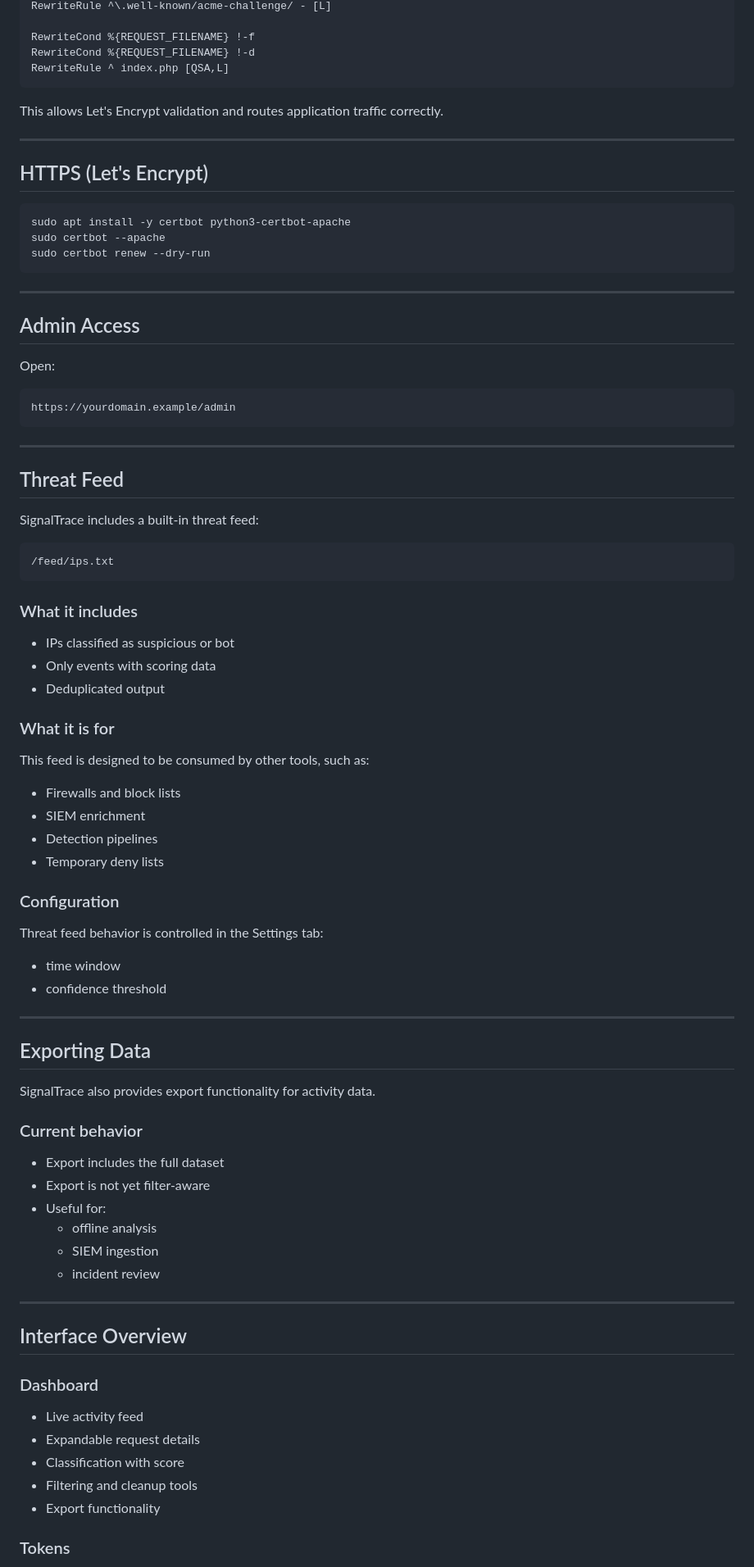
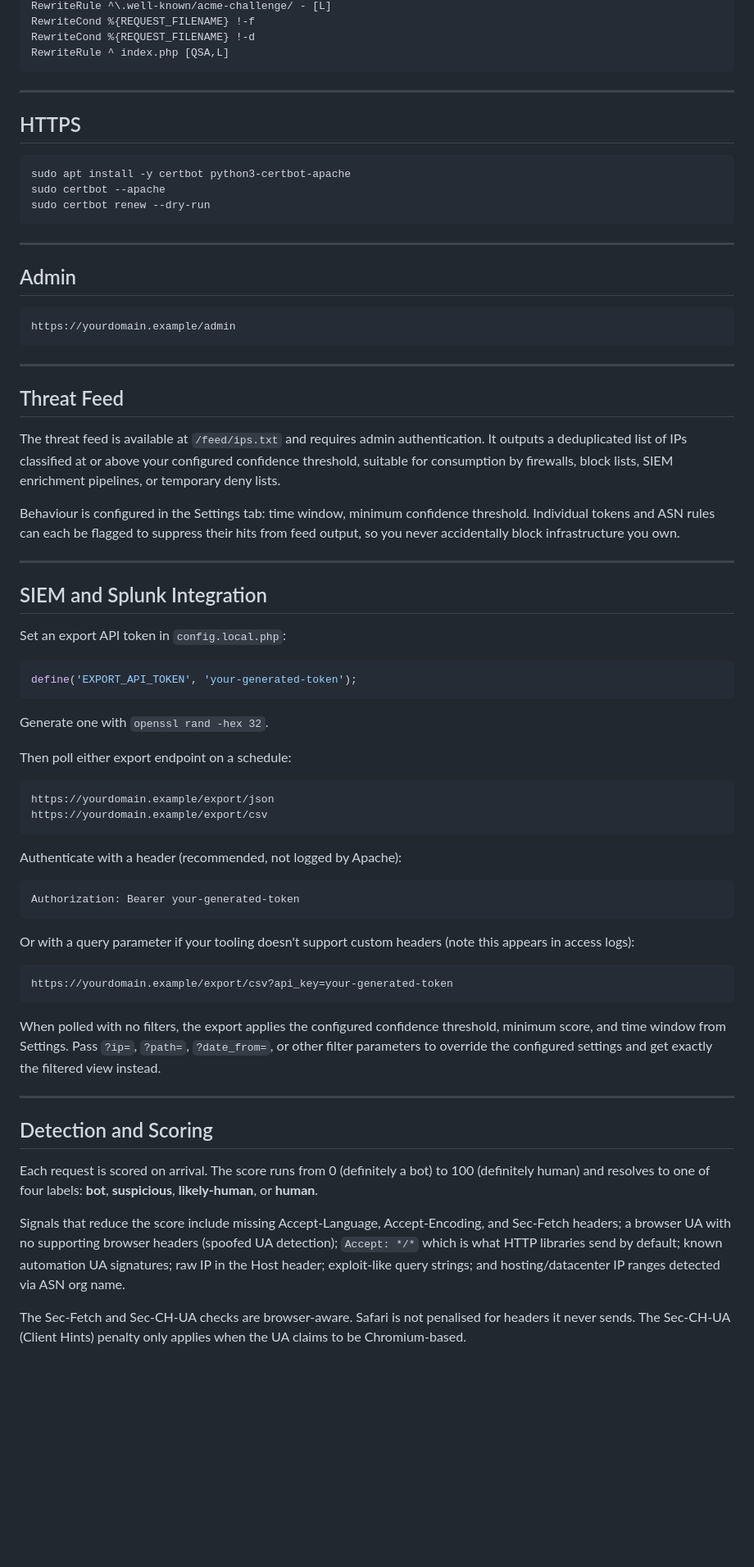
Before and after one commit to veddegre/signaltrace, a Markdown page: README.md, the part around one of its changes. Shown at 82% size. GitHub-like rendering; blank space fills up the shorter version.

````diff
--- a/README.md
+++ b/README.md
@@ -313,15 +156,12 @@ RewriteEngine On
 RewriteRule ^\.well-known/acme-challenge/ - [L]
-
 RewriteCond %{REQUEST_FILENAME} !-f
 RewriteCond %{REQUEST_FILENAME} !-d
 RewriteRule ^ index.php [QSA,L]
 ```
 
-This allows Let's Encrypt validation and routes application traffic correctly.
-
 ---
 
-## HTTPS (Let's Encrypt)
+## HTTPS
 
 ```bash
 sudo apt install -y certbot python3-certbot-apache
@@ -331,11 +171,9 @@ sudo certbot renew --dry-run
 
 ---
 
-## Admin Access
+## Admin
 
-Open:
-
-```text
+```
 https://yourdomain.example/admin
 ```
 
@@ -343,60 +181,50 @@ https://yourdomain.example/admin
 
 ## Threat Feed
 
-SignalTrace includes a built-in threat feed:
+The threat feed is available at `/feed/ips.txt` and requires admin authentication. It outputs a deduplicated list of IPs classified at or above your configured confidence threshold, suitable for consumption by firewalls, block lists, SIEM enrichment pipelines, or temporary deny lists.
 
-```text
-/feed/ips.txt
-```
-
-### What it includes
-
-- IPs classified as suspicious or bot
-- Only events with scoring data
-- Deduplicated output
-
-### What it is for
-
-This feed is designed to be consumed by other tools, such as:
-
-- Firewalls and block lists
-- SIEM enrichment
-- Detection pipelines
-- Temporary deny lists
-
-### Configuration
-
-Threat feed behavior is controlled in the Settings tab:
-
-- time window
-- confidence threshold
+Behaviour is configured in the Settings tab: time window, minimum confidence threshold. Individual tokens and ASN rules can each be flagged to suppress their hits from feed output, so you never accidentally block infrastructure you own.
 
 ---
 
-## Exporting Data
+## SIEM and Splunk Integration
 
-SignalTrace also provides export functionality for activity data.
+Set an export API token in `config.local.php`:
 
-### Current behavior
+```php
+define('EXPORT_API_TOKEN', 'your-generated-token');
+```
 
-- Export includes the full dataset
-- Export is not yet filter-aware
-- Useful for:
-  - offline analysis
-  - SIEM ingestion
-  - incident review
+Generate one with `openssl rand -hex 32`.
+
+Then poll either export endpoint on a schedule:
+
+```
+https://yourdomain.example/export/json
+https://yourdomain.example/export/csv
+```
+
+Authenticate with a header (recommended, not logged by Apache):
+
+```
+Authorization: Bearer your-generated-token
+```
+
+Or with a query parameter if your tooling doesn't support custom headers (note this appears in access logs):
+
+```
+https://yourdomain.example/export/csv?api_key=your-generated-token
+```
+
+When polled with no filters, the export applies the configured confidence threshold, minimum score, and time window from Settings. Pass `?ip=`, `?path=`, `?date_from=`, or other filter parameters to override the configured settings and get exactly the filtered view instead.
 
 ---
 
-## Interface Overview
+## Detection and Scoring
 
-### Dashboard
+Each request is scored on arrival. The score runs from 0 (definitely a bot) to 100 (definitely human) and resolves to one of four labels: **bot**, **suspicious**, **likely-human**, or **human**.
 
-- Live activity feed
-- Expandable request details
-- Classification with score
-- Filtering and cleanup tools
-- Export functionality
+Signals that reduce the score include missing Accept-Language, Accept-Encoding, and Sec-Fetch headers; a browser UA with no supporting browser headers (spoofed UA detection); `Accept: */*` which is what HTTP libraries send by default; known automation UA signatures; raw IP in the Host header; exploit-like query strings; and hosting/datacenter IP ranges detected via ASN org name.
 
-### Tokens
+The Sec-Fetch and Sec-CH-UA checks are browser-aware. Safari is not penalised for headers it never sends. The Sec-CH-UA (Client Hints) penalty only applies when the UA claims to be Chromium-based.
 
````
Also changed, not shown: other parts of README.md (+93 -269 lines), CHANGELOG.md (added, +115 -0 lines), CONTRIBUTING.md (added, +63 -0 lines), SECURITY.md (added, +39 -0 lines), bug_report.md (added, +41 -0 lines), feature_request.md (added, +31 -0 lines), docs/images/dashboard.png, 11 other files.
